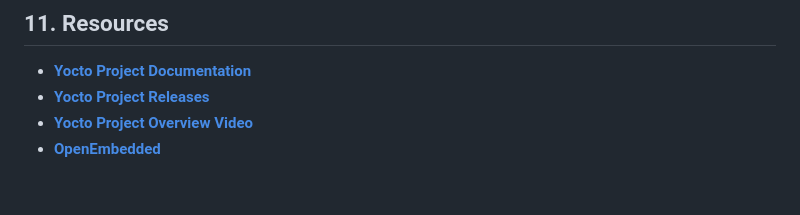
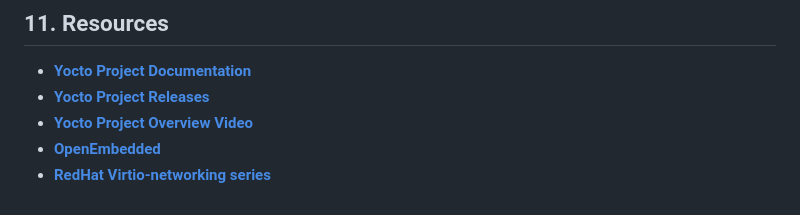
Before and after one commit to orcalinux/embedded-linux-diploma, a Markdown page: linux-administration/session12_getting_started_with_yocto_and_networking_virtualization/working-with-yocto.md, the part around the change. GitHub-like rendering.

Commit message:
update the yocto readmes

```diff
--- a/linux-administration/session12_getting_started_with_yocto_and_networking_virtualization/working-with-yocto.md
+++ b/linux-administration/session12_getting_started_with_yocto_and_networking_virtualization/working-with-yocto.md
@@ -321,3 +321,4 @@ up route add default gw 10.20.10.1 dev eth0
 -   [**Yocto Project Releases**](https://wiki.yoctoproject.org/wiki/Releases)
 -   [**Yocto Project Overview Video**](https://youtu.be/8M8U1EgnUVw?si=1cH194i2Bgcd8TZJ)
 -   [**OpenEmbedded**](https://www.openembedded.org/)
+-   [**RedHat Virtio-networking series**](https://www.redhat.com/en/virtio-networking-series)
```
Also changed, not shown: linux-administration/session12_getting_started_with_yocto_and_networking_virtualization/adding_packages_yocto.md.md (added, +254 -0 lines), linux-administration/session12_getting_started_with_yocto_and_networking_virtualization/yocto-package-installation.md (deleted, +0 -137 lines).
